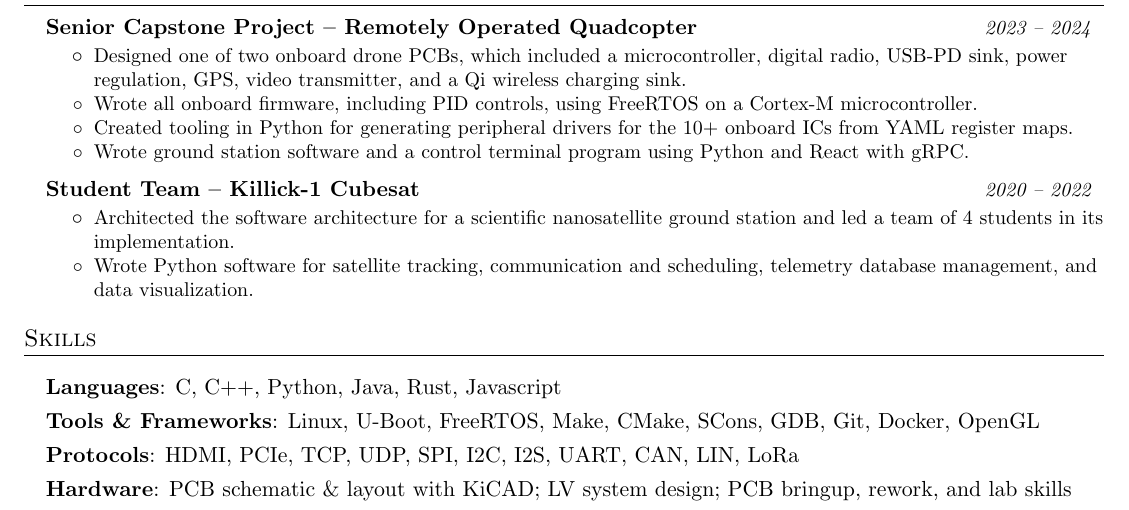
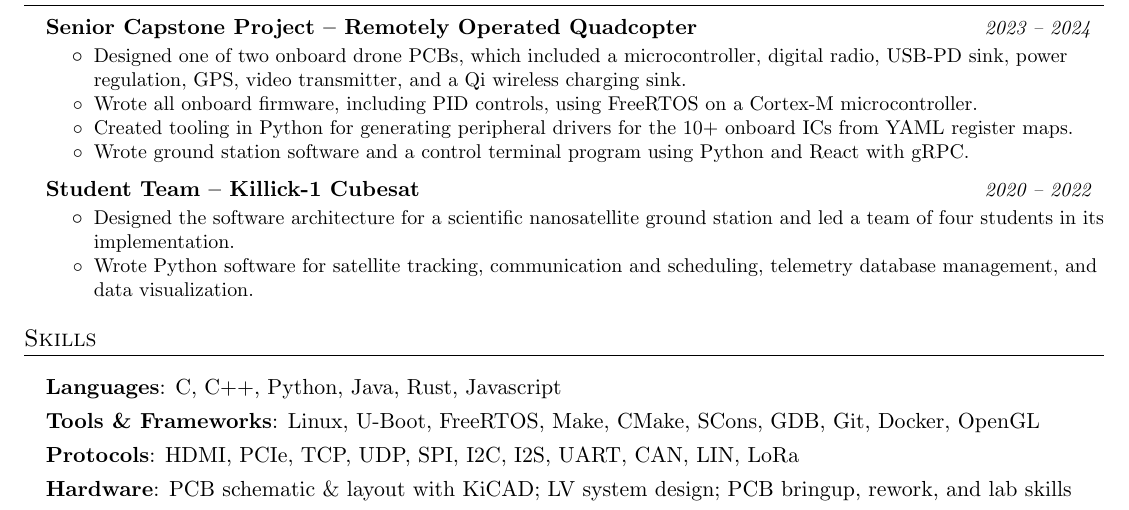
Before and after one commit to ShaneTWilliams/resume, a LaTeX CV (resume.tex): part of the page, cut so that both start at the same text. Compiled offline with pdfLaTeX.

Commit message:
Update Killick-1 section

```diff
--- a/resume.tex
+++ b/resume.tex
@@ -164,7 +164,7 @@
     \projectSubheading
         {Student Team -- Killick-1 Cubesat}{2020 -- 2022}
     \resumeItemListStart
-        \resumeItem{Architected the software architecture for a scientific nanosatellite ground station and led a team of 4 students in its implementation.}
+        \resumeItem{Designed the software architecture for a scientific nanosatellite ground station and led a team of four students in its implementation.}
         \resumeItem{Wrote Python software for satellite tracking, communication and scheduling, telemetry database management, and data visualization.}
     \resumeItemListEnd
 
```
Also changed, not shown: resume.pdf.
